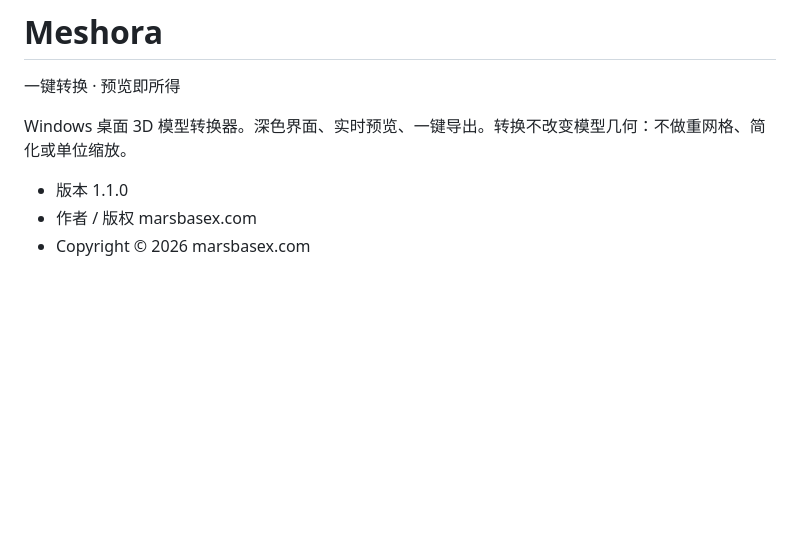
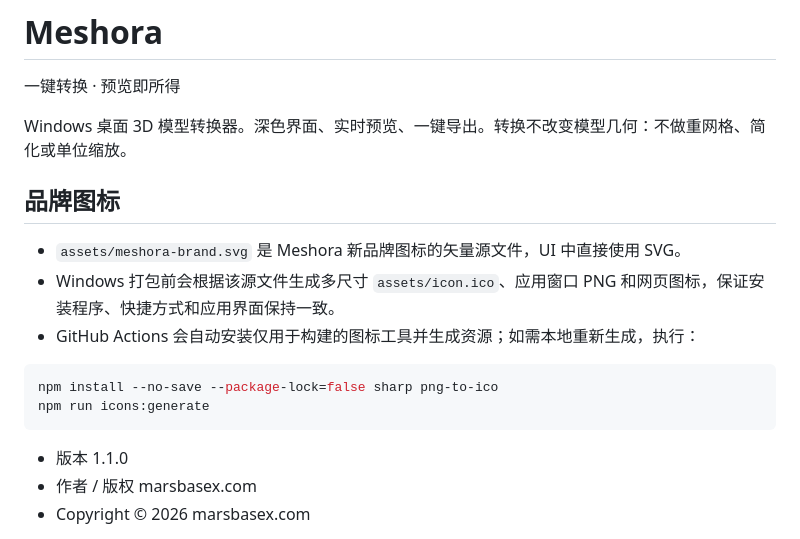
Before and after one commit to MarsBaseX1/meshora, a Markdown page: README.md, the part around the change. Drawn GitHub-style; blank space fills up the shorter version.

Commit message:
Document Meshora brand icon source and regeneration workflow

````diff
--- a/README.md
+++ b/README.md
@@ -3,6 +3,17 @@
 一键转换 · 预览即所得
 
 Windows 桌面 3D 模型转换器。深色界面、实时预览、一键导出。转换不改变模型几何：不做重网格、简化或单位缩放。
+
+## 品牌图标
+
+- `assets/meshora-brand.svg` 是 Meshora 新品牌图标的矢量源文件，UI 中直接使用 SVG。
+- Windows 打包前会根据该源文件生成多尺寸 `assets/icon.ico`、应用窗口 PNG 和网页图标，保证安装程序、快捷方式和应用界面保持一致。
+- GitHub Actions 会自动安装仅用于构建的图标工具并生成资源；如需本地重新生成，执行：
+
+```bash
+npm install --no-save --package-lock=false sharp png-to-ico
+npm run icons:generate
+```
 
 - 版本 1.1.0
 - 作者 / 版权 marsbasex.com
````
